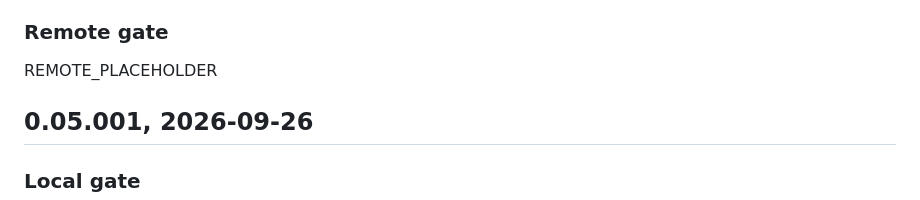
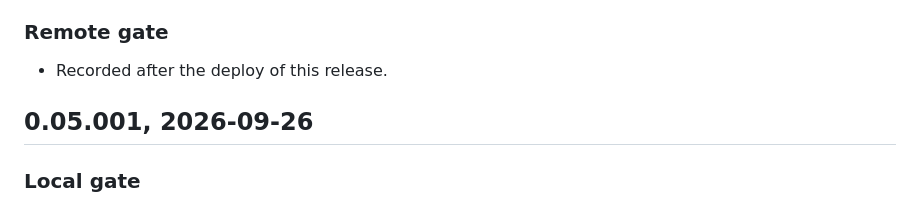
Before and after one commit to fsantibanezleal/CAOS_OreFlow, a Markdown page: docs/release-verification.md, the part around the change. GitHub-like rendering.

Commit message:
Release record: the remote gate is marked as pending until the deploy

```diff
--- a/docs/release-verification.md
+++ b/docs/release-verification.md
@@ -27,7 +27,7 @@ This file is the release gate for OreFlow. It separates reproducibility evidence
 
 ### Remote gate
 
-REMOTE_PLACEHOLDER
+- Recorded after the deploy of this release.
 
 ## 0.05.001, 2026-09-26
 
```
